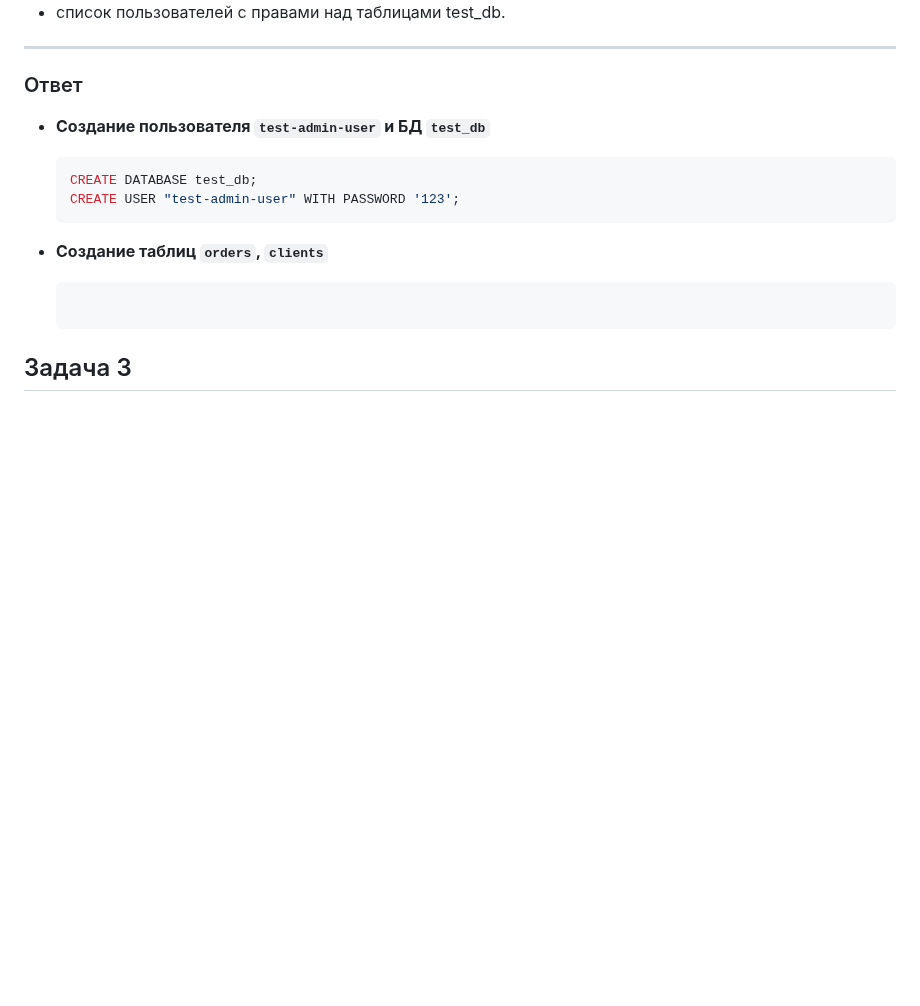
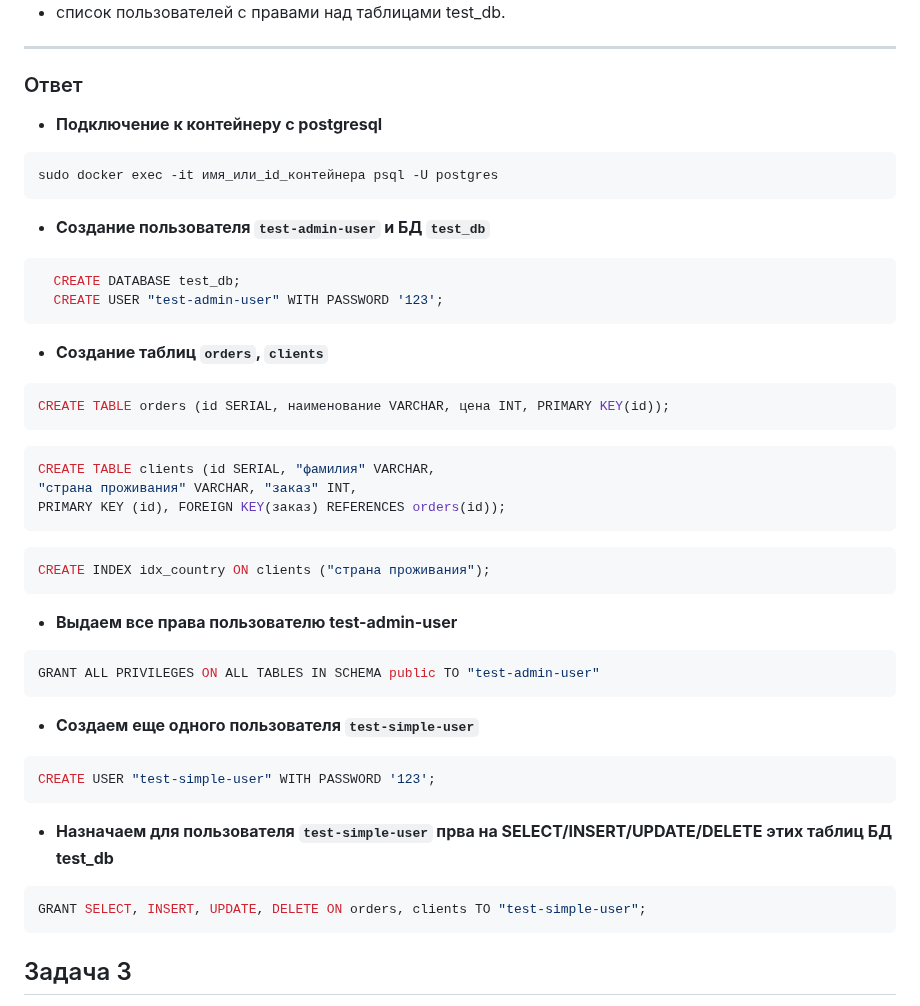
Before and after one commit to filipp761/Netology-DevOps, a Markdown page: 15-02.md, the part around one of its changes. Rendered like a GitHub page; blank space fills up the shorter version.

````diff
--- a/15-02.md
+++ b/15-02.md
@@ -44,16 +44,44 @@
 ____
 ### Ответ
 
+* **Подключение к контейнеру с postgresql**
+```shell
+sudo docker exec -it имя_или_id_контейнера psql -U postgres
+```
+
 * **Создание пользователя ```test-admin-user``` и БД ```test_db```**
-  ```sql
+```sql
   CREATE DATABASE test_db;
   CREATE USER "test-admin-user" WITH PASSWORD '123';
-  ```
+```
 
 * **Создание таблиц ```orders```, ```clients```**
-  ```sql
+```sql
+CREATE TABLE orders (id SERIAL, наименование VARCHAR, цена INT, PRIMARY KEY(id));
+```
+```sql
+CREATE TABLE clients (id SERIAL, "фамилия" VARCHAR,
+"страна проживания" VARCHAR, "заказ" INT,
+PRIMARY KEY (id), FOREIGN KEY(заказ) REFERENCES orders(id));
+```
+```sql
+CREATE INDEX idx_country ON clients ("страна проживания");
+```
 
-  ```
+* **Выдаем все права пользователю test-admin-user**
+```sql
+GRANT ALL PRIVILEGES ON ALL TABLES IN SCHEMA public TO "test-admin-user"
+```
+
+* **Создаем еще одного пользователя ```test-simple-user```**
+```sql
+CREATE USER "test-simple-user" WITH PASSWORD '123';
+```
+
+* **Назначаем для пользователя ```test-simple-user``` прва на SELECT/INSERT/UPDATE/DELETE этих таблиц БД test_db**
+```sql
+GRANT SELECT, INSERT, UPDATE, DELETE ON orders, clients TO "test-simple-user";
+```
 
 ## Задача 3
 
````
Also changed, not shown: other parts of 15-02.md (+79 -1 lines).
